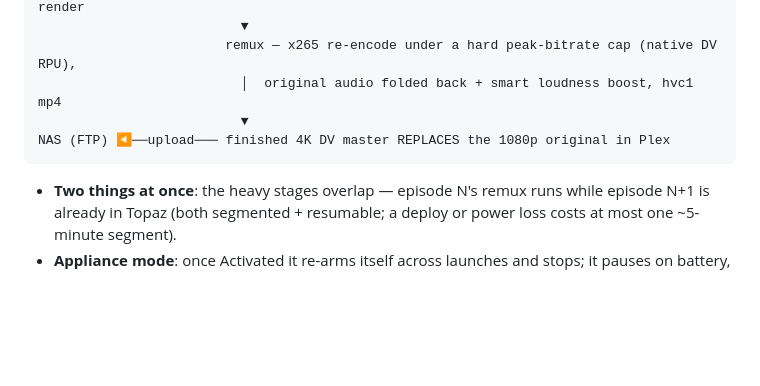
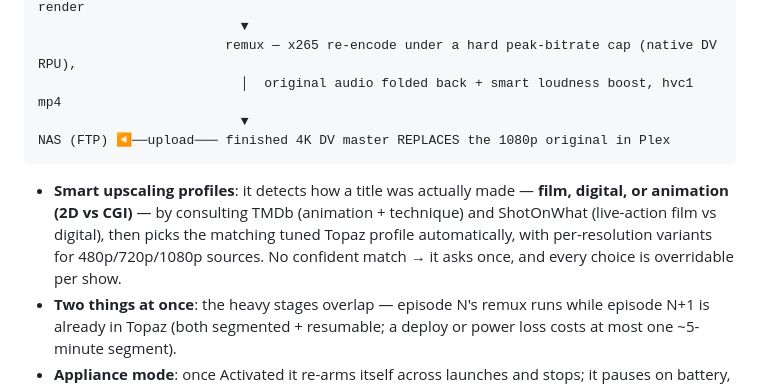
Before and after one commit to adamkbritsch/visionary, a Markdown page: README.md, the part around the change. GitHub-like rendering; blank space fills up the shorter version.

Commit message:
README: document smart film/digital/animation profile detection
Co-Authored-By: Claude Opus 4.8 <noreply@anthropic.com>

````diff
--- a/README.md
+++ b/README.md
@@ -173,6 +173,11 @@ NAS (FTP) ──download──▶ local scratch
 NAS (FTP) ◀──upload─── finished 4K DV master REPLACES the 1080p original in Plex
 ```
 
+- **Smart upscaling profiles**: it detects how a title was actually made — **film, digital,
+  or animation (2D vs CGI)** — by consulting TMDb (animation + technique) and ShotOnWhat
+  (live-action film vs digital), then picks the matching tuned Topaz profile automatically,
+  with per-resolution variants for 480p/720p/1080p sources. No confident match → it asks
+  once, and every choice is overridable per show.
 - **Two things at once**: the heavy stages overlap — episode N's remux runs while episode
   N+1 is already in Topaz (both segmented + resumable; a deploy or power loss costs at
   most one ~5-minute segment).
````
